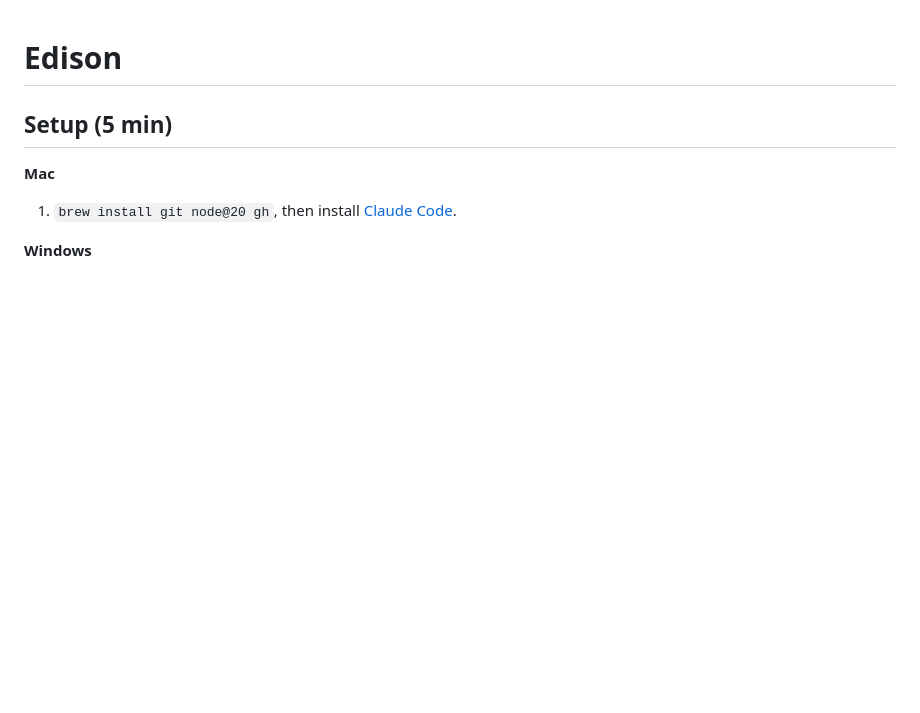
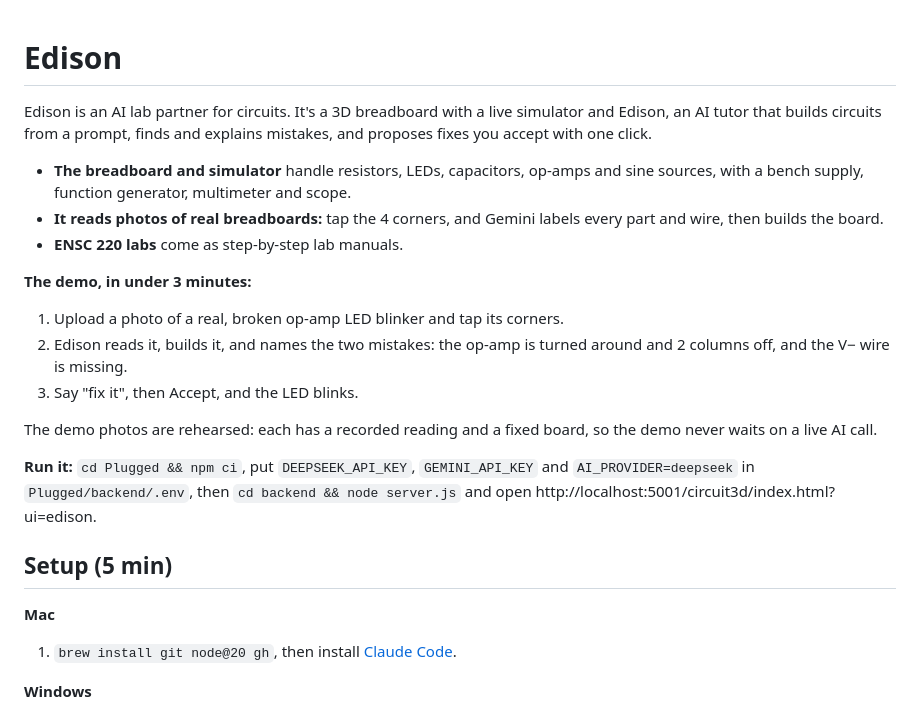
Before and after one commit to jessi-sidhu/EDISON, a Markdown page: README.md, the part around the change. Rendered like a GitHub page; blank space fills up the shorter version.

Commit message:
README: a short description of Edison, the demo, and how to run it (#23)
Closes #23

Co-Authored-By: Claude Opus 5.5 (1M context) <noreply@anthropic.com>

```diff
--- a/README.md
+++ b/README.md
@@ -1,4 +1,18 @@
 # Edison
+
+Edison is an AI lab partner for circuits. It's a 3D breadboard with a live simulator and Edison, an AI tutor that builds circuits from a prompt, finds and explains mistakes, and proposes fixes you accept with one click.
+- **The breadboard and simulator** handle resistors, LEDs, capacitors, op-amps and sine sources, with a bench supply, function generator, multimeter and scope.
+- **It reads photos of real breadboards:** tap the 4 corners, and Gemini labels every part and wire, then builds the board.
+- **ENSC 220 labs** come as step-by-step lab manuals.
+
+**The demo, in under 3 minutes:**
+1. Upload a photo of a real, broken op-amp LED blinker and tap its corners.
+2. Edison reads it, builds it, and names the two mistakes: the op-amp is turned around and 2 columns off, and the V− wire is missing.
+3. Say "fix it", then Accept, and the LED blinks.
+
+The demo photos are rehearsed: each has a recorded reading and a fixed board, so the demo never waits on a live AI call.
+
+**Run it:** `cd Plugged && npm ci`, put `DEEPSEEK_API_KEY`, `GEMINI_API_KEY` and `AI_PROVIDER=deepseek` in `Plugged/backend/.env`, then `cd backend && node server.js` and open http://localhost:5001/circuit3d/index.html?ui=edison.
 
 ## Setup (5 min)
 
```
